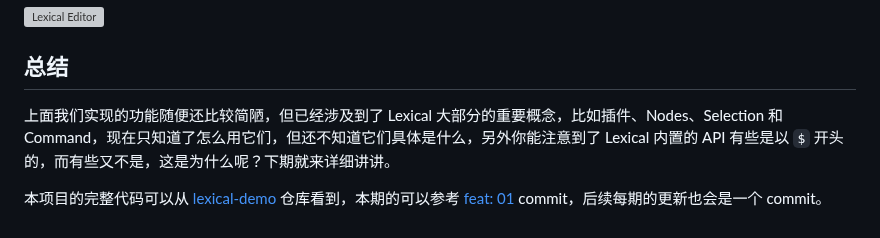
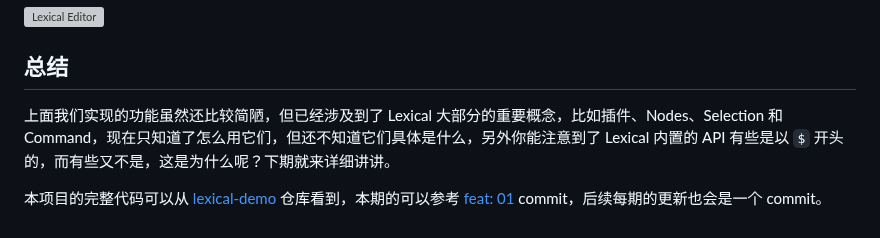
Before and after one commit to pengtikui/pengtikui.cn, a Markdown page: content/blog/lexical-editor-1.md, the part around the change. Rendered like a GitHub page; grey boxes are pictures that could not be loaded.

Commit message:
fix typo

```diff
--- a/content/blog/lexical-editor-1.md
+++ b/content/blog/lexical-editor-1.md
@@ -300,6 +300,6 @@ const formatQuote = () => {
 
 ## 总结
 
-上面我们实现的功能随便还比较简陋，但已经涉及到了 Lexical 大部分的重要概念，比如插件、Nodes、Selection 和 Command，现在只知道了怎么用它们，但还不知道它们具体是什么，另外你能注意到了 Lexical 内置的 API 有些是以 `$` 开头的，而有些又不是，这是为什么呢？下期就来详细讲讲。
+上面我们实现的功能虽然还比较简陋，但已经涉及到了 Lexical 大部分的重要概念，比如插件、Nodes、Selection 和 Command，现在只知道了怎么用它们，但还不知道它们具体是什么，另外你能注意到了 Lexical 内置的 API 有些是以 `$` 开头的，而有些又不是，这是为什么呢？下期就来详细讲讲。
 
 本项目的完整代码可以从 [lexical-demo](https://github.com/pengtikui/lexical-demo) 仓库看到，本期的可以参考 [feat: 01](https://github.com/pengtikui/lexical-demo/commit/98db099890f1e17fea9863c885aab3f93599c617) commit，后续每期的更新也会是一个 commit。
```
